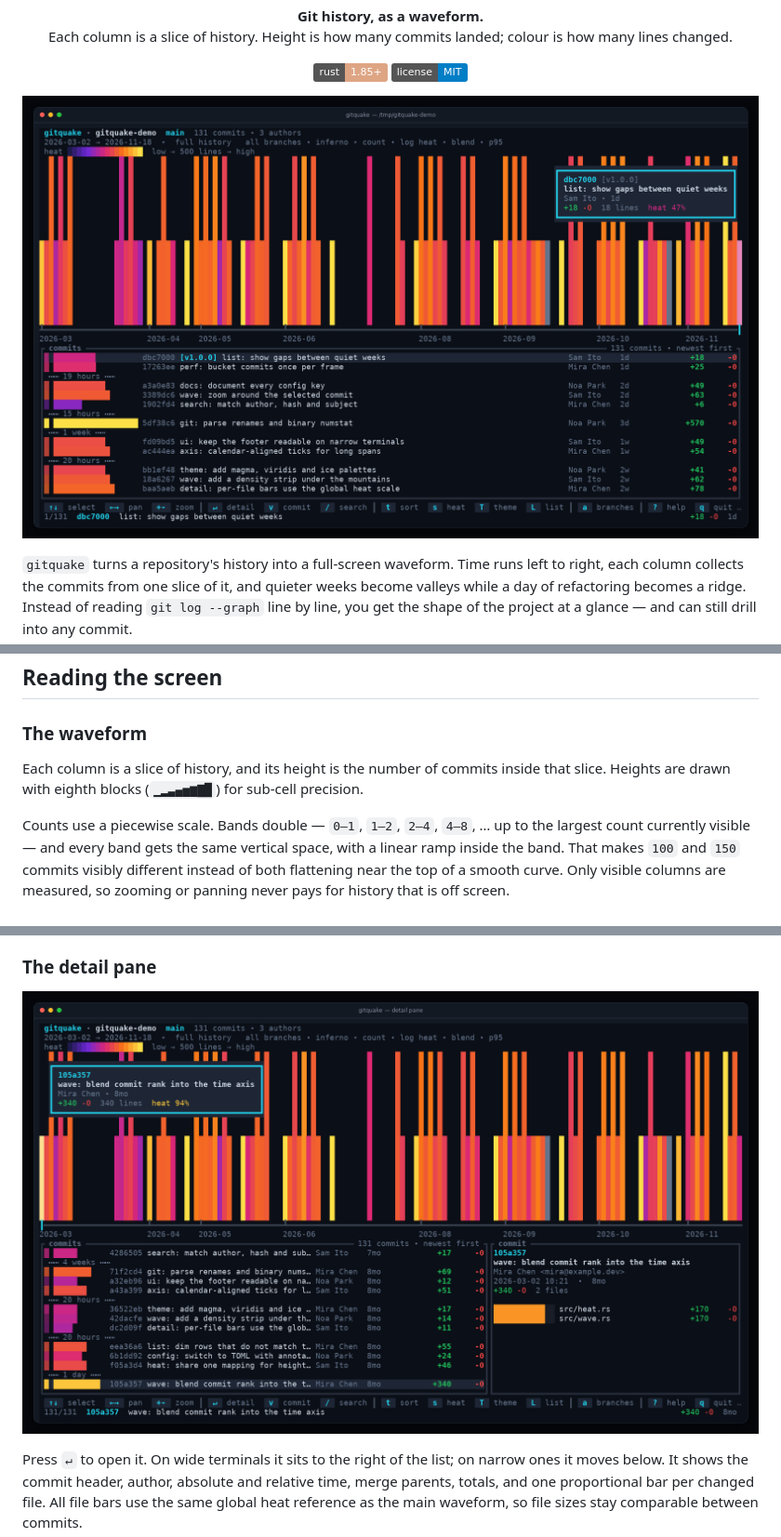
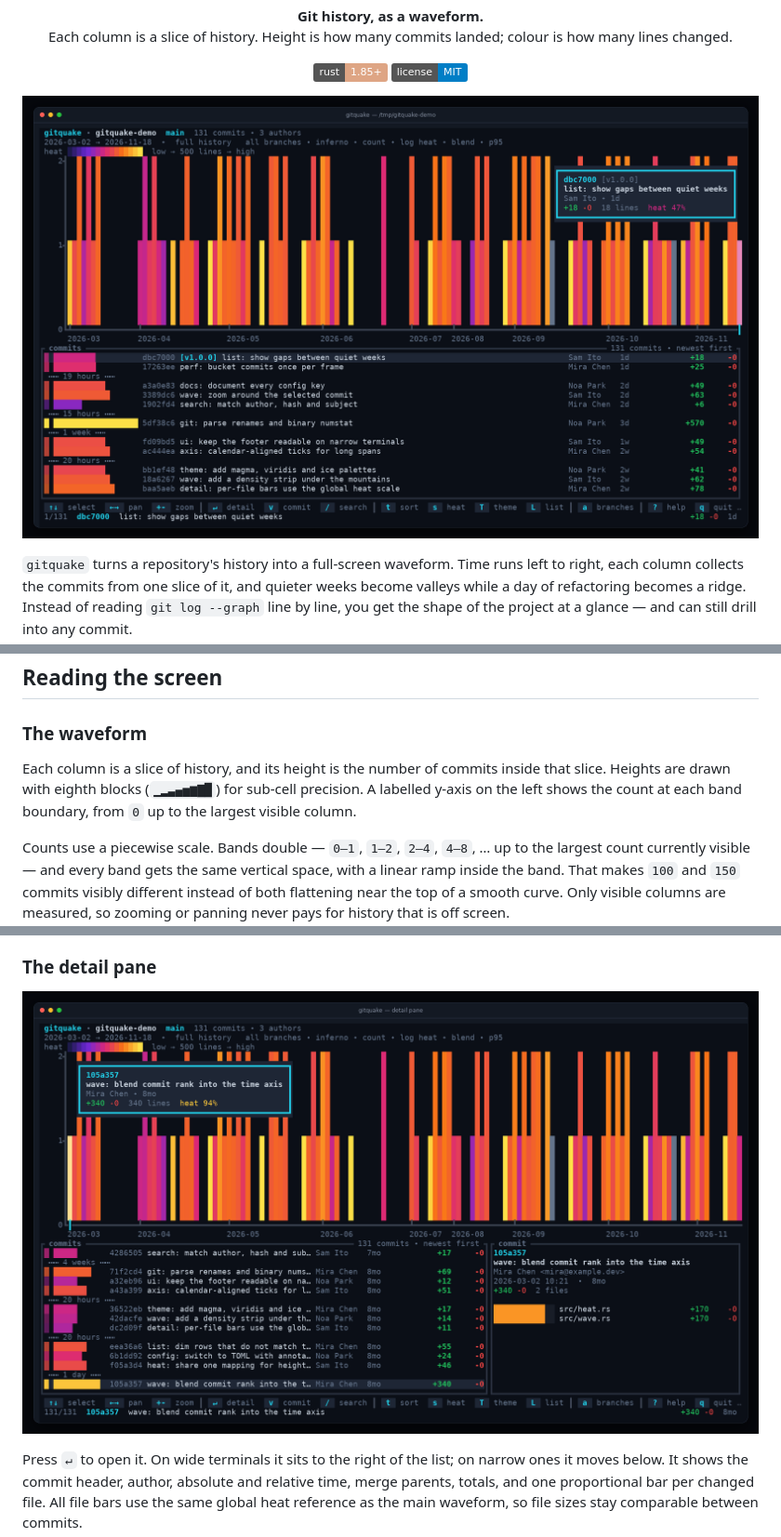
Before and after one commit to sin1111yi/gitquake, a Markdown page: README.md, 3 parts joined by grey strips. Shown at 93% size. Drawn GitHub-style; pictures changed too: asset/screenshot-detail.png, asset/screenshot-main.png; badges without logos.

Commit message:
feat: add a labelled y-axis to the waveform

```diff
--- a/README.md
+++ b/README.md
@@ -104,7 +104,9 @@ selects its commit, clicking a list row selects it, and the wheel scrolls the li
 ### The waveform
 
 Each column is a slice of history, and its height is the number of commits inside that
-slice. Heights are drawn with eighth blocks (`▁▂▃▄▅▆▇█`) for sub-cell precision.
+slice. Heights are drawn with eighth blocks (`▁▂▃▄▅▆▇█`) for sub-cell precision. A
+labelled y-axis on the left shows the count at each band boundary, from `0` up to the
+largest visible column.
 
 Counts use a piecewise scale. Bands double — `0–1`, `1–2`, `2–4`, `4–8`, … up to the
 largest count currently visible — and every band gets the same vertical space, with a
```
Also changed, not shown: other parts of README.md (+2 -1 lines), 4 other files.
